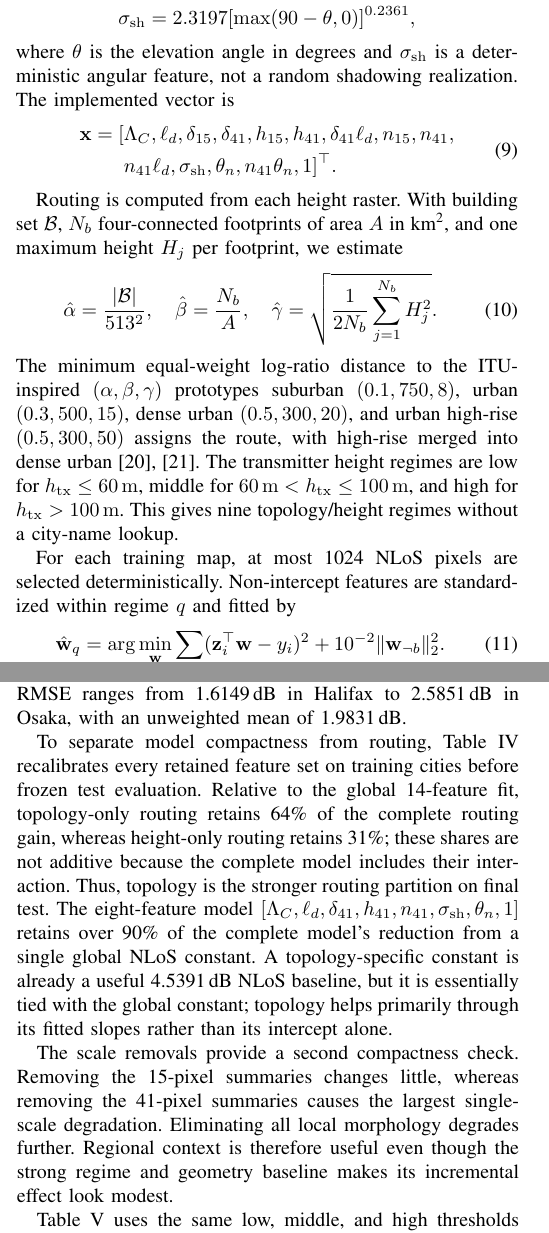
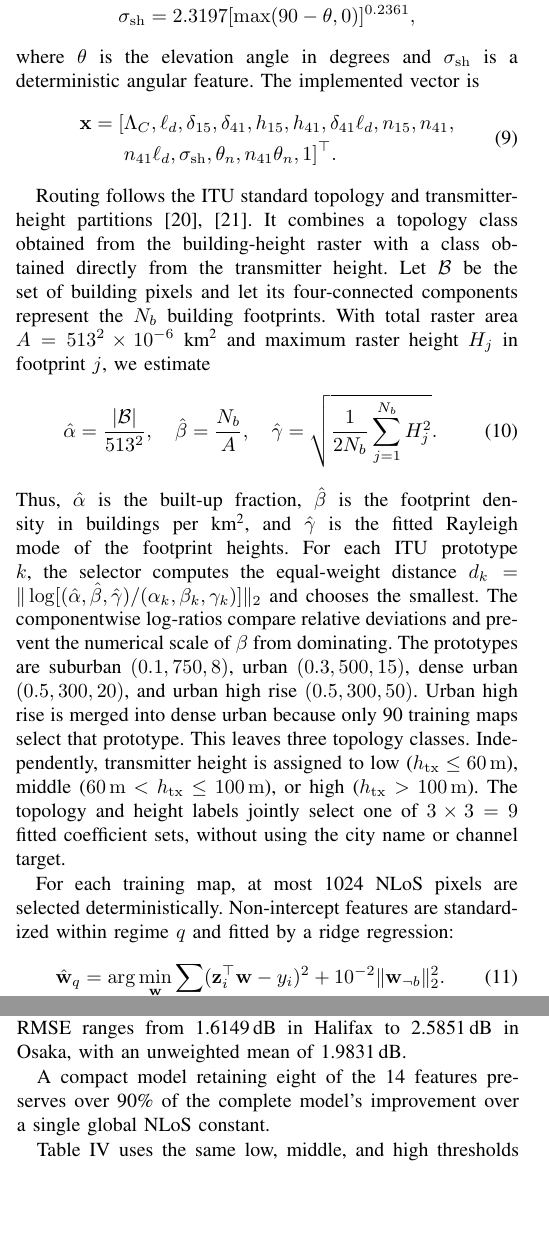
Before and after one commit to unworthyzeus/papers_tfg, a LaTeX paper (drafts/conference_attenuation_priors/paper.tex): two parts of the columns of pages 3 and 4 of 6, joined at a grey line, cut so that both start at the same text, the shorter picture padded with empty space. Compiled offline with pdfLaTeX.

Commit message:
Revise final conference paper

```diff
--- a/drafts/conference_attenuation_priors/paper.tex
+++ b/drafts/conference_attenuation_priors/paper.tex
@@ -317,8 +317,7 @@ n_k=\mathcal A_k[\mathbf N],\\
 \label{eq:features}
 \end{equation}
 where $\theta$ is the elevation angle in degrees and
-$\sigma_{\mathrm{sh}}$ is a deterministic angular feature, not a random
-shadowing realization. The implemented vector is
+$\sigma_{\mathrm{sh}}$ is a deterministic angular feature. The implemented vector is
 \begin{equation}
 \begin{aligned}
 \mathbf x=[&\Lambda_C,\ell_d,\delta_{15},\delta_{41},h_{15},h_{41},
@@ -328,27 +327,39 @@ shadowing realization. The implemented vector is
 \label{eq:nlos-vector}
 \end{equation}
 
-Routing is computed from each height raster. With building set $\mathcal B$,
-$N_b$ four-connected footprints of area $A$ in \si{km^2}, and one maximum
-height $H_j$ per footprint, we estimate
+Routing follows the ITU standard topology and transmitter-height partitions
+\cite{iturp1410,saboor2024geometry}. It combines a topology class obtained from
+the building-height raster with a class obtained directly from the transmitter
+height. Let $\mathcal B$ be the set of building pixels and let its
+four-connected components represent the $N_b$ building footprints. With total raster area
+$A=513^2\times10^{-6}$~\si{km^2} and maximum raster height $H_j$ in footprint
+$j$, we estimate
 \begin{equation}
 \hat\alpha=\frac{|\mathcal B|}{513^2},\quad
 \hat\beta=\frac{N_b}{A},\quad
 \hat\gamma=\sqrt{\frac{1}{2N_b}\sum_{j=1}^{N_b}H_j^2}.
 \label{eq:itu-routing}
 \end{equation}
-The minimum equal-weight log-ratio distance to the ITU-inspired
-$(\alpha,\beta,\gamma)$ prototypes suburban $(0.1,750,8)$, urban
-$(0.3,500,15)$, dense urban $(0.5,300,20)$, and urban high-rise
-$(0.5,300,50)$ assigns the route, with high-rise merged into dense urban
-\cite{iturp1410,saboor2024geometry}. The transmitter height regimes are low
-for $h_{\mathrm{tx}}\le\SI{60}{m}$, middle for
-$\SI{60}{m}<h_{\mathrm{tx}}\le\SI{100}{m}$, and high for
-$h_{\mathrm{tx}}>\SI{100}{m}$. This gives nine topology/height regimes without
-a city-name lookup.
+Thus, $\hat\alpha$ is the built-up fraction, $\hat\beta$ is the footprint
+density in buildings per \si{km^2}, and $\hat\gamma$ is the fitted Rayleigh
+mode of the footprint heights. For each ITU prototype $k$, the
+selector computes the equal-weight distance
+$d_k=\|\log[(\hat\alpha,\hat\beta,\hat\gamma)/
+(\alpha_k,\beta_k,\gamma_k)]\|_2$ and chooses the smallest. The componentwise
+log-ratios compare relative deviations and prevent the numerical scale of
+$\beta$ from dominating. The prototypes are suburban $(0.1,750,8)$, urban
+$(0.3,500,15)$, dense urban $(0.5,300,20)$, and urban high rise
+$(0.5,300,50)$. Urban high rise is merged
+into dense urban because only 90 training maps select that prototype. This
+leaves three topology classes. Independently, transmitter height is assigned
+to low ($h_{\mathrm{tx}}\le\SI{60}{m}$), middle
+($\SI{60}{m}<h_{\mathrm{tx}}\le\SI{100}{m}$), or high
+($h_{\mathrm{tx}}>\SI{100}{m}$). The topology and height labels jointly select
+one of $3\times3=9$ fitted coefficient sets, without using the city name or
+channel target.
 
 For each training map, at most 1024 NLoS pixels are selected deterministically.
-Non-intercept features are standardized within regime $q$ and fitted by
+Non-intercept features are standardized within regime $q$ and fitted by a ridge regression:
 \begin{equation}
 \hat{\mathbf w}_q=\arg\min_{\mathbf w}\sum_{i\in q}
 (\mathbf z_i^\top\mathbf w-y_i)^2+10^{-2}\|\mathbf w_{\neg b}\|_2^2.
@@ -435,16 +442,3 @@ A 20000-draw city bootstrap gives a 95\% overall-RMSE interval of
 Halifax to \SI{2.5851}{dB} in Osaka, with an unweighted mean of
 \SI{1.9831}{dB}.
 
-To separate model compactness from routing, Table~\ref{tab:routing-ablation}
-recalibrates every retained feature set on training cities before frozen test
-evaluation. Relative to the global 14-feature fit, topology-only routing
-retains 64\% of the complete routing gain, whereas height-only routing retains
-31\%; these shares are not additive because the complete model includes their
-interaction. Thus, topology is the stronger routing partition on final test.
-The eight-feature model
-$[\Lambda_C,\ell_d,\delta_{41},h_{41},n_{41},\sigma_{\mathrm{sh}},
-\theta_n,1]$ retains over 90\% of the complete model's reduction from a
-single global NLoS constant. A topology-specific constant is already a useful
-\SI{4.5391}{dB} NLoS baseline, but it is essentially tied with the global
-constant; topology helps primarily through its fitted slopes rather than its
-intercept alone.
@@ -476,8 +445,5 @@ Global constant & none & 1 & 4.5403 \\
-The scale removals provide a second compactness check. Removing the 15-pixel
-summaries changes little, whereas removing the 41-pixel summaries causes the
-largest single-scale degradation. Eliminating all local morphology degrades
-further. Regional context is therefore useful even though the strong regime
-and geometry baseline makes its incremental effect look modest.
+A compact model retaining eight of the 14 features preserves over 90\% of the
+complete model's improvement over a single global NLoS constant.
 
 Table~\ref{tab:breakdown} uses the same low, middle, and high thresholds as the
 fitted model. Error decreases with height, particularly in NLoS. The topology
```
Also changed, not shown: drafts/conference_attenuation_priors/references.bib (+75 -0 lines), drafts/conference_attenuation_priors/paper.pdf, drafts/conference_attenuation_priors/paper.tex (46 more changed lines).
